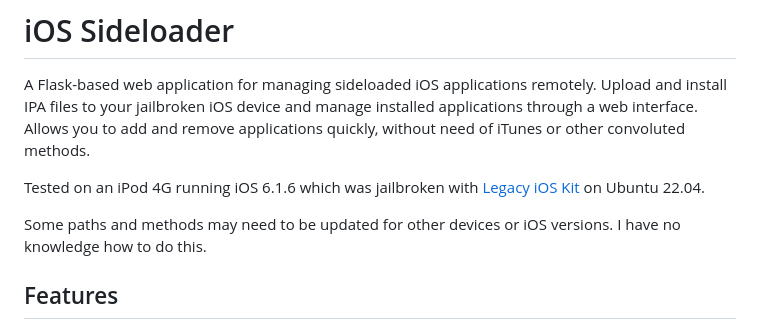
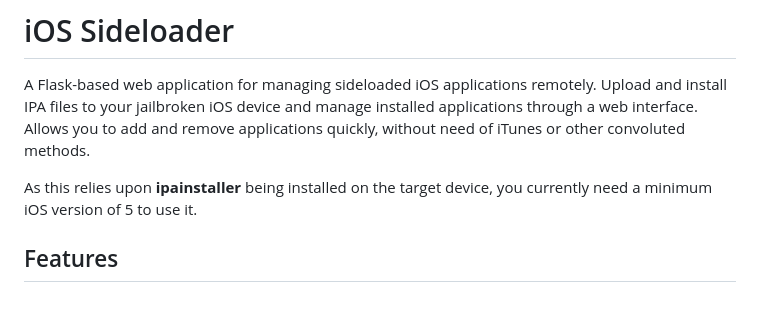
Before and after one commit to av1d/iOS_Sideloader, a Markdown page: README.md, the part around the change. Rendered like a GitHub page; blank space fills up the shorter version.

Commit message:
Clarify iOS version and dependency in README
Updated README to clarify minimum iOS version requirement and installation dependency.

```diff
--- a/README.md
+++ b/README.md
@@ -2,9 +2,8 @@
 
 A Flask-based web application for managing sideloaded iOS applications remotely. Upload and install IPA files to your jailbroken iOS device and manage installed applications through a web interface. Allows you to add and remove applications quickly, without need of iTunes or other convoluted methods.
 
-Tested on an iPod 4G running iOS 6.1.6 which was jailbroken with [Legacy iOS Kit](https://github.com/LukeZGD/Legacy-iOS-Kit/) on Ubuntu 22.04.
+As this relies upon **ipainstaller** being installed on the target device, you currently need a minimum iOS version of 5 to use it.
 
-Some paths and methods may need to be updated for other devices or iOS versions. I have no knowledge how to do this.
 
 ## Features
 
```
